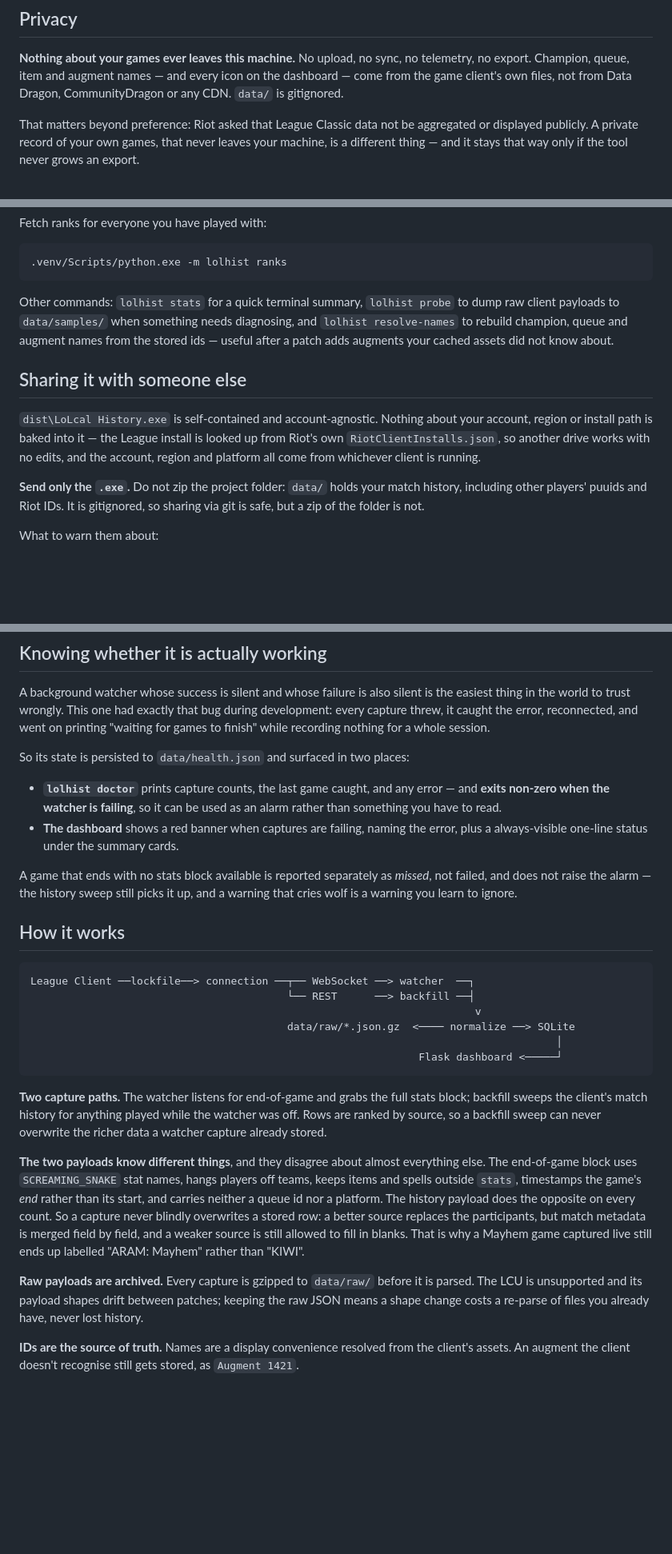
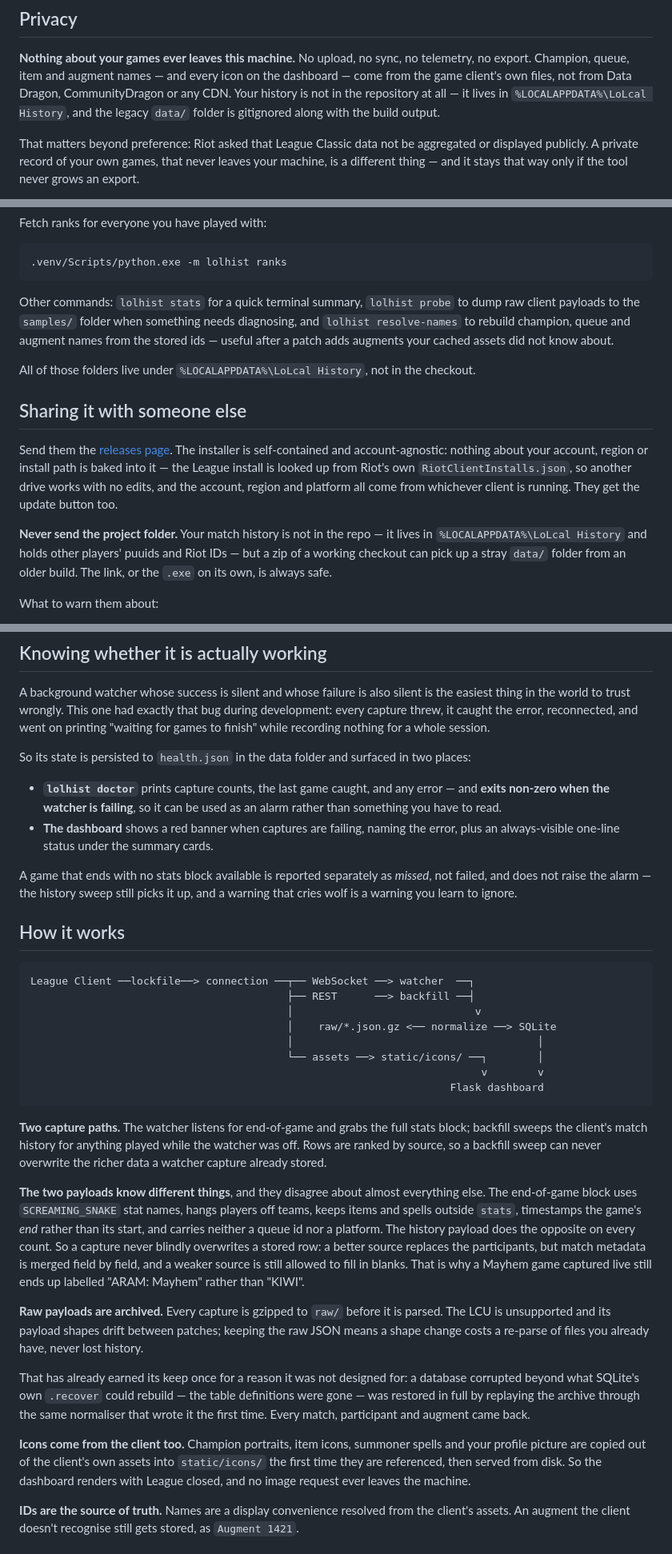
Before and after one commit to KioCoan/LoLcalHistory, a Markdown page: README.md, 3 parts joined by grey strips. Shown at 80% size. Rendered like a GitHub page; blank space fills up the shorter version.

````diff
--- a/README.md
+++ b/README.md
@@ -22,7 +22,8 @@ For the modes this was built for, the public API is closed, not merely inconveni
 **Nothing about your games ever leaves this machine.** No upload, no sync, no telemetry,
 no export. Champion, queue, item and augment names — and every icon on the dashboard —
 come from the game client's own files, not from Data Dragon, CommunityDragon or any CDN.
-`data/` is gitignored.
+Your history is not in the repository at all — it lives in `%LOCALAPPDATA%\LoLcal History`,
+and the legacy `data/` folder is gitignored along with the build output.
 
 That matters beyond preference: Riot asked that League Classic data not be aggregated or
 displayed publicly. A private record of your own games, that never leaves your machine,
@@ -151,20 +199,24 @@ Fetch ranks for everyone you have played with:
 ```
 
 Other commands: `lolhist stats` for a quick terminal summary, `lolhist probe` to dump raw
-client payloads to `data/samples/` when something needs diagnosing, and
+client payloads to the `samples/` folder when something needs diagnosing, and
 `lolhist resolve-names` to rebuild champion, queue and augment names from the stored ids
 — useful after a patch adds augments your cached assets did not know about.
 
+All of those folders live under `%LOCALAPPDATA%\LoLcal History`, not in the checkout.
+
 ## Sharing it with someone else
 
-`dist\LoLcal History.exe` is self-contained and account-agnostic. Nothing about your
-account, region or install path is baked into it — the League install is looked up from
-Riot's own `RiotClientInstalls.json`, so another drive works with no edits, and the
-account, region and platform all come from whichever client is running.
+Send them the [releases page](https://github.com/KioCoan/LoLcalHistory/releases). The
+installer is self-contained and account-agnostic: nothing about your account, region or
+install path is baked into it — the League install is looked up from Riot's own
+`RiotClientInstalls.json`, so another drive works with no edits, and the account, region
+and platform all come from whichever client is running. They get the update button too.
 
-**Send only the `.exe`.** Do not zip the project folder: `data/` holds your match history,
-including other players' puuids and Riot IDs. It is gitignored, so sharing via git is
-safe, but a zip of the folder is not.
+**Never send the project folder.** Your match history is not in the repo — it lives in
+`%LOCALAPPDATA%\LoLcal History` and holds other players' puuids and Riot IDs — but a zip
+of a working checkout can pick up a stray `data/` folder from an older build. The link,
+or the `.exe` on its own, is always safe.
 
 What to warn them about:
 
@@ -222,13 +274,13 @@ easiest thing in the world to trust wrongly. This one had exactly that bug durin
 development: every capture threw, it caught the error, reconnected, and went on printing
 "waiting for games to finish" while recording nothing for a whole session.
 
-So its state is persisted to `data/health.json` and surfaced in two places:
+So its state is persisted to `health.json` in the data folder and surfaced in two places:
 
 - **`lolhist doctor`** prints capture counts, the last game caught, and any error — and
   **exits non-zero when the watcher is failing**, so it can be used as an alarm rather
   than something you have to read.
 - **The dashboard** shows a red banner when captures are failing, naming the error, plus
-  a always-visible one-line status under the summary cards.
+  an always-visible one-line status under the summary cards.
 
 A game that ends with no stats block available is reported separately as *missed*, not
 failed, and does not raise the alarm — the history sweep still picks it up, and a warning
@@ -238,11 +290,13 @@ that cries wolf is a warning you learn to ignore.
 
 ```
 League Client ──lockfile──> connection ──┬── WebSocket ──> watcher  ──┐
-                                         └── REST      ──> backfill ──┤
-                                                                       v
-                                         data/raw/*.json.gz  <──── normalize ──> SQLite
-                                                                                    │
-                                                              Flask dashboard <─────┘
+                                         ├── REST      ──> backfill ──┤
+                                         │                             v
+                                         │    raw/*.json.gz <── normalize ──> SQLite
+                                         │                                       │
+                                         └── assets ──> static/icons/ ──┐        │
+                                                                        v        v
+                                                                   Flask dashboard
 ```
 
 **Two capture paths.** The watcher listens for end-of-game and grabs the full stats
@@ -259,10 +313,19 @@ source replaces the participants, but match metadata is merged field by field, a
 weaker source is still allowed to fill in blanks. That is why a Mayhem game captured live
 still ends up labelled "ARAM: Mayhem" rather than "KIWI".
 
-**Raw payloads are archived.** Every capture is gzipped to `data/raw/` before it is
-parsed. The LCU is unsupported and its payload shapes drift between patches; keeping the
-raw JSON means a shape change costs a re-parse of files you already have, never lost
-history.
+**Raw payloads are archived.** Every capture is gzipped to `raw/` before it is parsed.
+The LCU is unsupported and its payload shapes drift between patches; keeping the raw JSON
+means a shape change costs a re-parse of files you already have, never lost history.
+
+That has already earned its keep once for a reason it was not designed for: a database
+corrupted beyond what SQLite's own `.recover` could rebuild — the table definitions were
+gone — was restored in full by replaying the archive through the same normaliser that
+wrote it the first time. Every match, participant and augment came back.
+
+**Icons come from the client too.** Champion portraits, item icons, summoner spells and
+your profile picture are copied out of the client's own assets into `static/icons/` the
+first time they are referenced, then served from disk. So the dashboard renders with
+League closed, and no image request ever leaves the machine.
 
 **IDs are the source of truth.** Names are a display convenience resolved from the
 client's assets. An augment the client doesn't recognise still gets stored, as
````
Also changed, not shown: other parts of README.md (+57 -10 lines).
